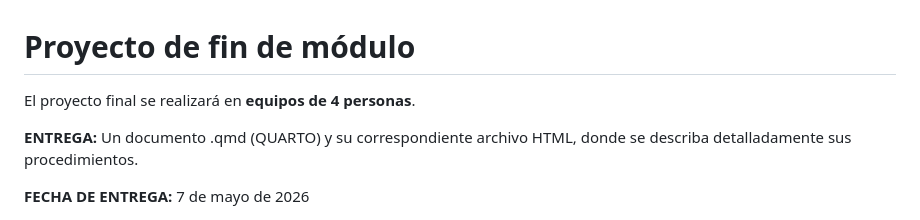
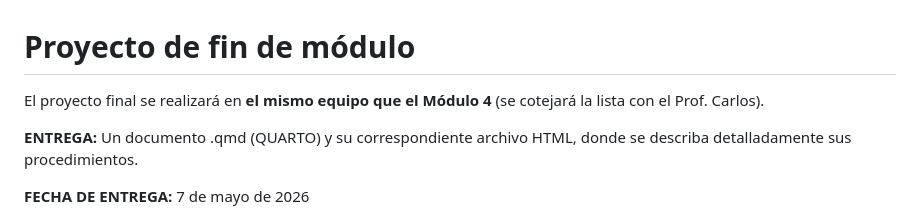
Before and after one commit to EduardoSelimMM/20260101_LecturaLimpiezaDatos, a Markdown page: proyecto/README.md, the part around the change. Rendered like a GitHub page.

```diff
--- a/proyecto/README.md
+++ b/proyecto/README.md
@@ -1,6 +1,6 @@
 # Proyecto de fin de módulo
 
-El proyecto final se realizará en **equipos de 4 personas**.
+El proyecto final se realizará en **el mismo equipo que el Módulo 4** (se cotejará la lista con el Prof. Carlos).
 
 **ENTREGA:** Un documento .qmd (QUARTO) y su correspondiente archivo HTML, donde se describa detalladamente sus procedimientos.
 
```
